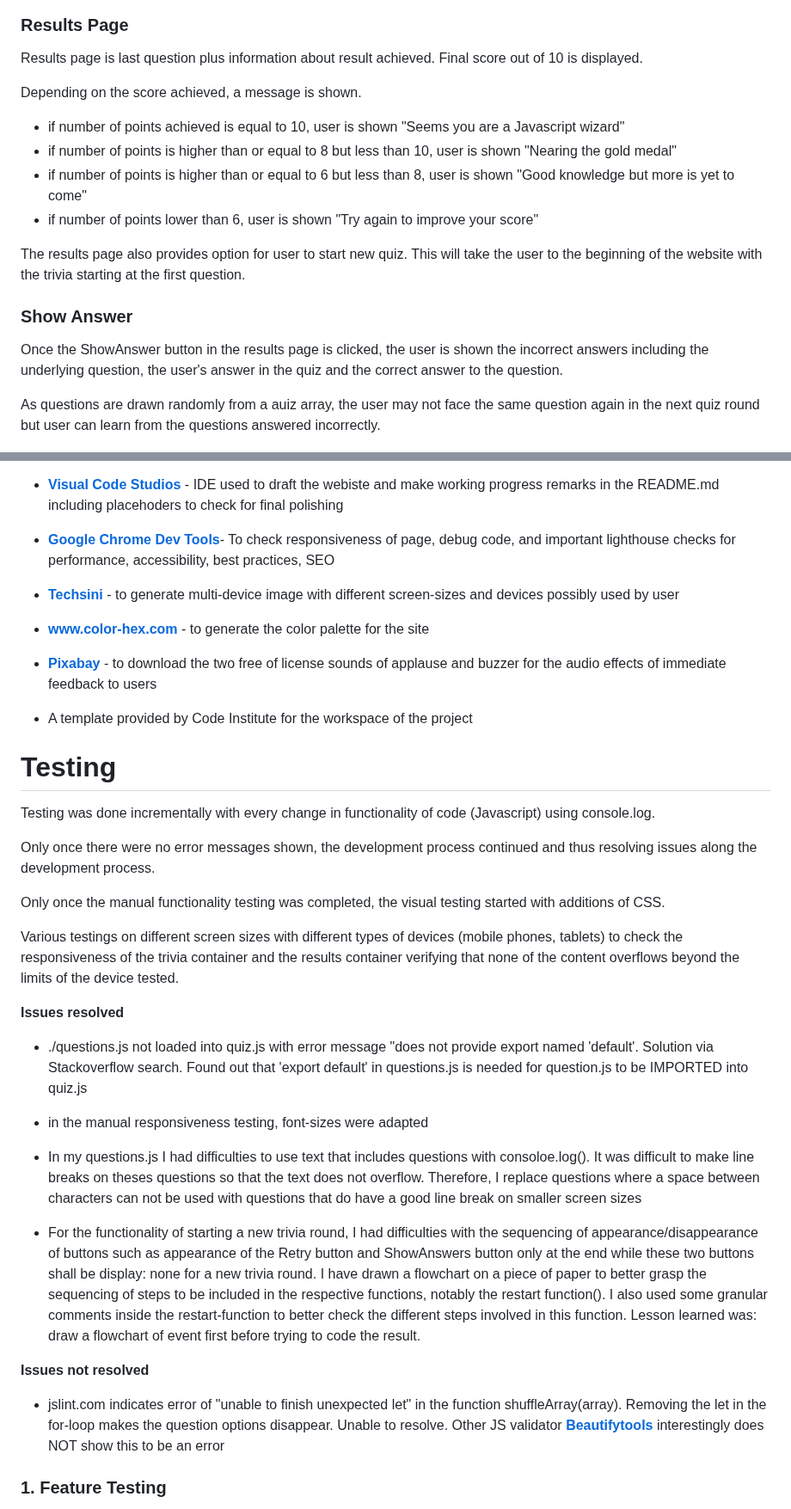
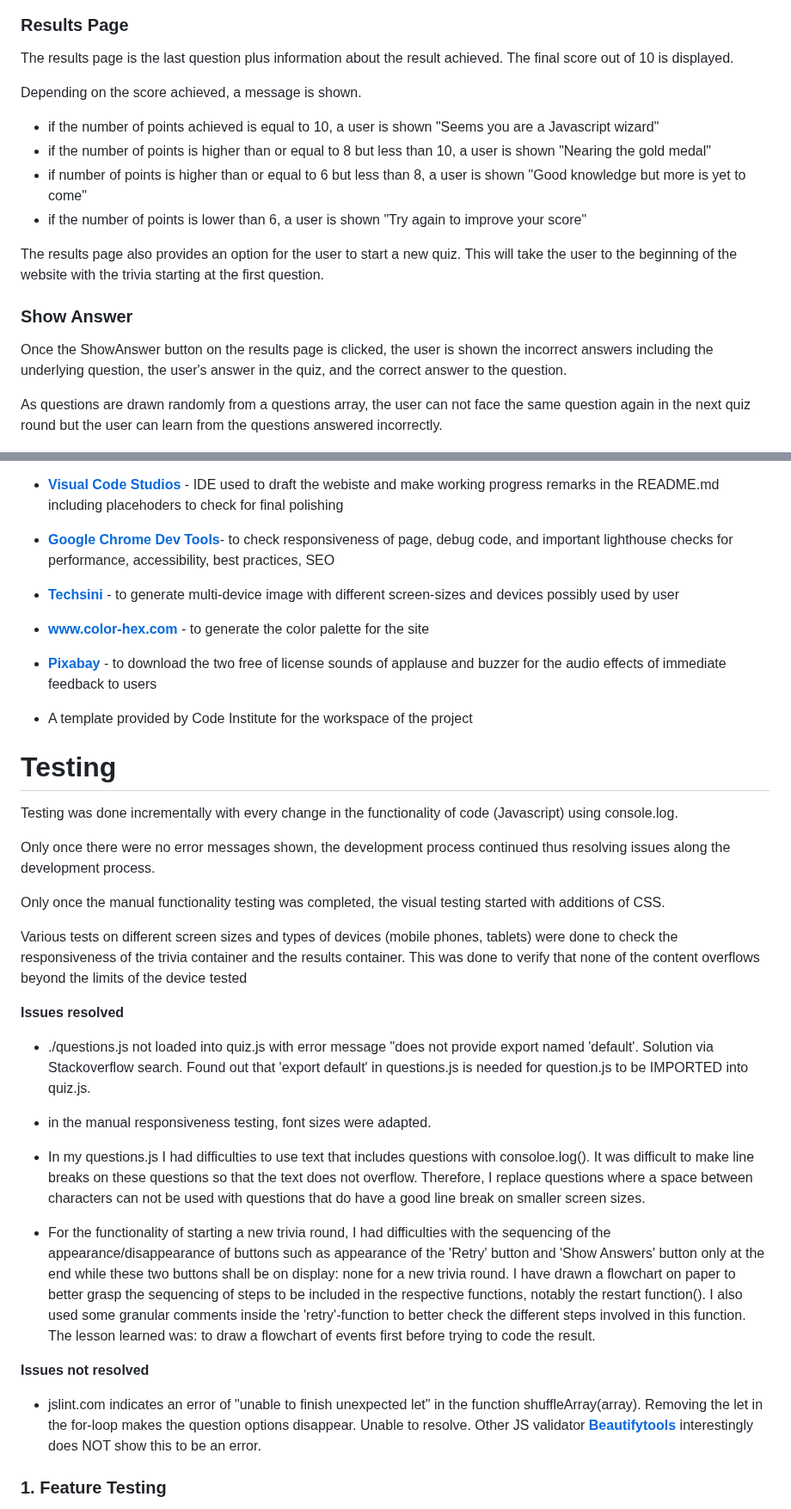
Before and after one commit to Werner-Staeblein/Project-2-modified-resubmit, a Markdown page: README.md, 2 parts joined by grey strips. Shown at 86% size. Rendered like a GitHub page.

Commit message:
Further explain visual effects in README. Run many parts of README through grammarly. Make corrections to READEME text

```diff
--- a/README.md
+++ b/README.md
@@ -168,25 +169,25 @@ the quiz.
 
 ### Results Page
 
-Results page is last question plus information about result achieved.
-Final score out of 10 is displayed.
+The results page is the last question plus information about the result achieved.
+The final score out of 10 is displayed.
 
 Depending on the score achieved, a message is shown.
 
-- if number of points achieved is equal to 10, user is shown "Seems you are a Javascript wizard"
-- if number of points is higher than or equal to 8 but less than 10, user is shown "Nearing the gold medal"
-- if number of points is higher than or equal to 6 but less than 8, user is shown "Good knowledge but more is yet to come"
-- if number of points lower than 6, user is shown "Try again to improve your score"
+- if the number of points achieved is equal to 10, a user is shown "Seems you are a Javascript wizard"
+- if the number of points is higher than or equal to 8 but less than 10, a user is shown "Nearing the gold medal"
+- if number of points is higher than or equal to 6 but less than 8, a user is shown "Good knowledge but more is yet to come"
+- if the number of points is lower than 6, a user is shown "Try again to improve your score"
 
-The results page also provides option for user to start new quiz. This will take the user to the beginning of the website with the trivia starting at the first question.
+The results page also provides an option for the user to start a new quiz. This will take the user to the beginning of the website with the trivia starting at the first question.
 
 ### Show Answer
-Once the ShowAnswer button in the results page is clicked, the user is shown the incorrect answers
-including the underlying question, the user's answer in the quiz and the correct answer to the
+Once the ShowAnswer button on the results page is clicked, the user is shown the incorrect answers
+including the underlying question, the user's answer in the quiz, and the correct answer to the
 question.
 
-As questions are drawn randomly from a auiz array, the user may not face the same question again in
-the next quiz round but user can learn from the questions answered incorrectly.
+As questions are drawn randomly from a questions array, the user can not face the same question again in
+the next quiz round but the user can learn from the questions answered incorrectly.
 
 ![Incorrect Answer Box](readme_assets/screenshot_incorrect_answerbox.png)
 
@@ -225,7 +226,7 @@ the next quiz round but user can learn from the questions answered incorrectly.
 
 - **[Visual Code Studios](https://code.visualstudio.com/)** - IDE used to draft the webiste and make working progress remarks in the README.md including placehoders to check for final polishing
 
-- **[Google Chrome Dev Tools](https://developers.google.com/web/tools/chrome-devtools)**- To check responsiveness of page, debug code, and important lighthouse checks for performance, accessibility, best practices, SEO
+- **[Google Chrome Dev Tools](https://developers.google.com/web/tools/chrome-devtools)**- to check responsiveness of page, debug code, and important lighthouse checks for performance, accessibility, best practices, SEO
 
 - **[Techsini](https://techsini.com/multi-mockup/index.php)** - to generate multi-device image with different screen-sizes and devices possibly used by user
 
@@ -237,27 +238,27 @@ the next quiz round but user can learn from the questions answered incorrectly.
 
 # Testing
 
-Testing was done incrementally with every change in functionality of code (Javascript) using console.log.
+Testing was done incrementally with every change in the functionality of code (Javascript) using console.log.
 
-Only once there were no error messages shown, the development process continued and thus resolving issues along the development process.
+Only once there were no error messages shown, the development process continued thus resolving issues along the development process.
 
 Only once the manual functionality testing was completed, the visual testing started with additions of CSS.
 
-Various testings on different screen sizes with different types of devices (mobile phones, tablets) to check the responsiveness of the trivia container and the results container verifying that none of the content overflows beyond the limits of the device tested.
+Various tests on different screen sizes and types of devices (mobile phones, tablets) were done to check the responsiveness of the trivia container and the results container. This was done to  verify that none of the content overflows beyond the limits of the device tested
 
 **Issues resolved**
 
-- ./questions.js not loaded into quiz.js with error message "does not provide export named 'default'. Solution via Stackoverflow search. Found out that 'export default' in questions.js is needed for question.js to be IMPORTED into quiz.js
+- ./questions.js not loaded into quiz.js with error message "does not provide export named 'default'. Solution via Stackoverflow search. Found out that 'export default' in questions.js is needed for question.js to be IMPORTED into quiz.js.
 
-- in the manual responsiveness testing, font-sizes were adapted
+- in the manual responsiveness testing, font sizes were adapted.
 
-- In my questions.js I had difficulties to use text that includes questions with consoloe.log(). It was difficult to make line breaks on theses questions so that the text does not overflow. Therefore, I replace questions where a space between characters can not be used with questions that do have a good line break on smaller screen sizes
+- In my questions.js I had difficulties to use text that includes questions with consoloe.log(). It was difficult to make line breaks on these questions so that the text does not overflow. Therefore, I replace questions where a space between characters can not be used with questions that do have a good line break on smaller screen sizes.
 
-- For the functionality of starting a new trivia round, I had difficulties with the sequencing of appearance/disappearance of buttons such as appearance of the Retry button and ShowAnswers button only at the end while these two buttons shall be display: none for a new trivia round. I have drawn a flowchart on a piece of paper to better grasp the sequencing of steps to be included in the respective functions, notably the restart function(). I also used some granular comments inside the restart-function to better check the different steps involved in this function. Lesson learned was: draw a flowchart of event first before trying to code the result.
+- For the functionality of starting a new trivia round, I had difficulties with the sequencing of the appearance/disappearance of buttons such as appearance of the 'Retry' button and 'Show Answers' button only at the end while these two buttons shall be on display: none for a new trivia round. I have drawn a flowchart on paper to better grasp the sequencing of steps to be included in the respective functions, notably the restart function(). I also used some granular comments inside the 'retry'-function to better check the different steps involved in this function. The lesson learned was: to draw a flowchart of events first before trying to code the result.
 
 **Issues not resolved**
 
-- jslint.com indicates error of "unable to finish unexpected let" in the function shuffleArray(array). Removing the let in the for-loop makes the question options disappear. Unable to resolve. Other JS validator **[Beautifytools](https://beautifytools.com/javascript-validator.php)** interestingly does NOT show this to be an error
+- jslint.com indicates an error of "unable to finish unexpected let" in the function shuffleArray(array). Removing the let in the for-loop makes the question options disappear. Unable to resolve. Other JS validator **[Beautifytools](https://beautifytools.com/javascript-validator.php)** interestingly does NOT show this to be an error.
 
 
 ### 1. Feature Testing
```
Also changed, not shown: other parts of README.md (+21 -20 lines).
